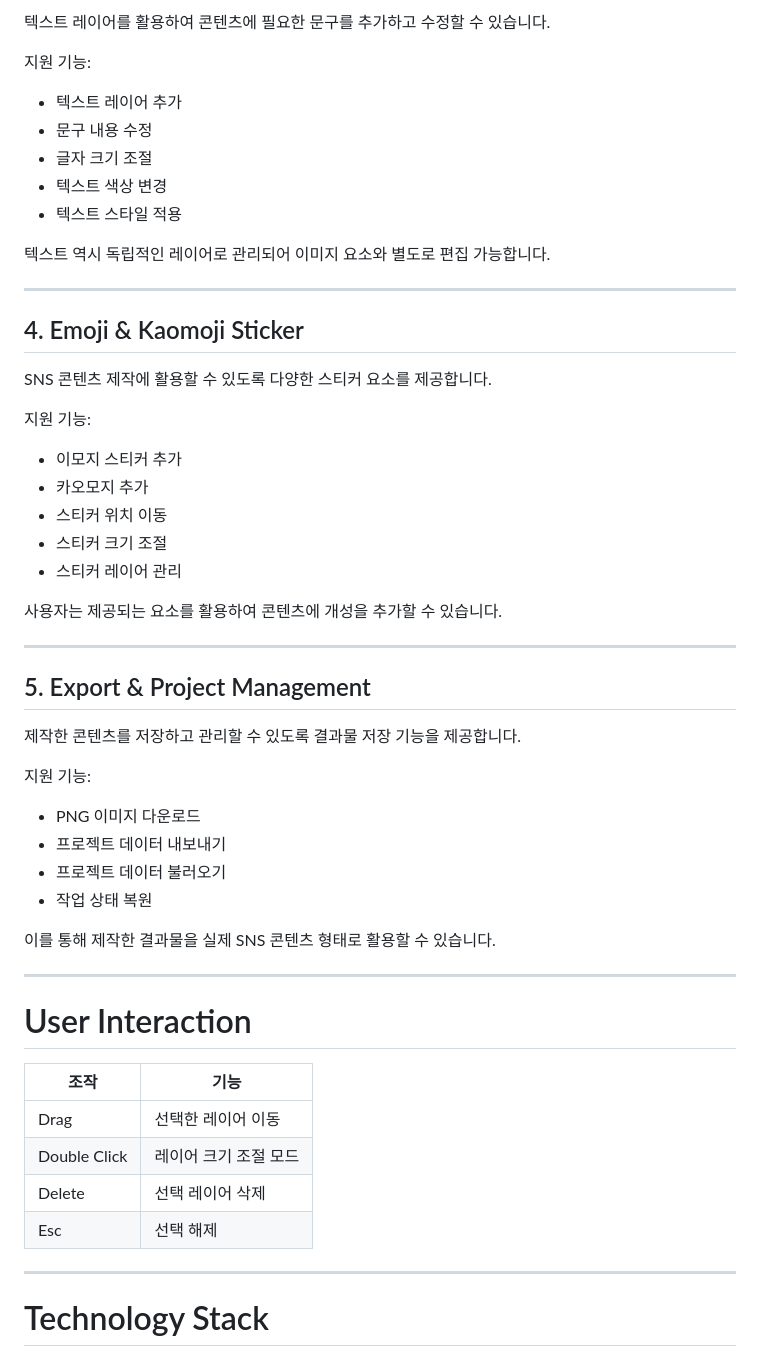
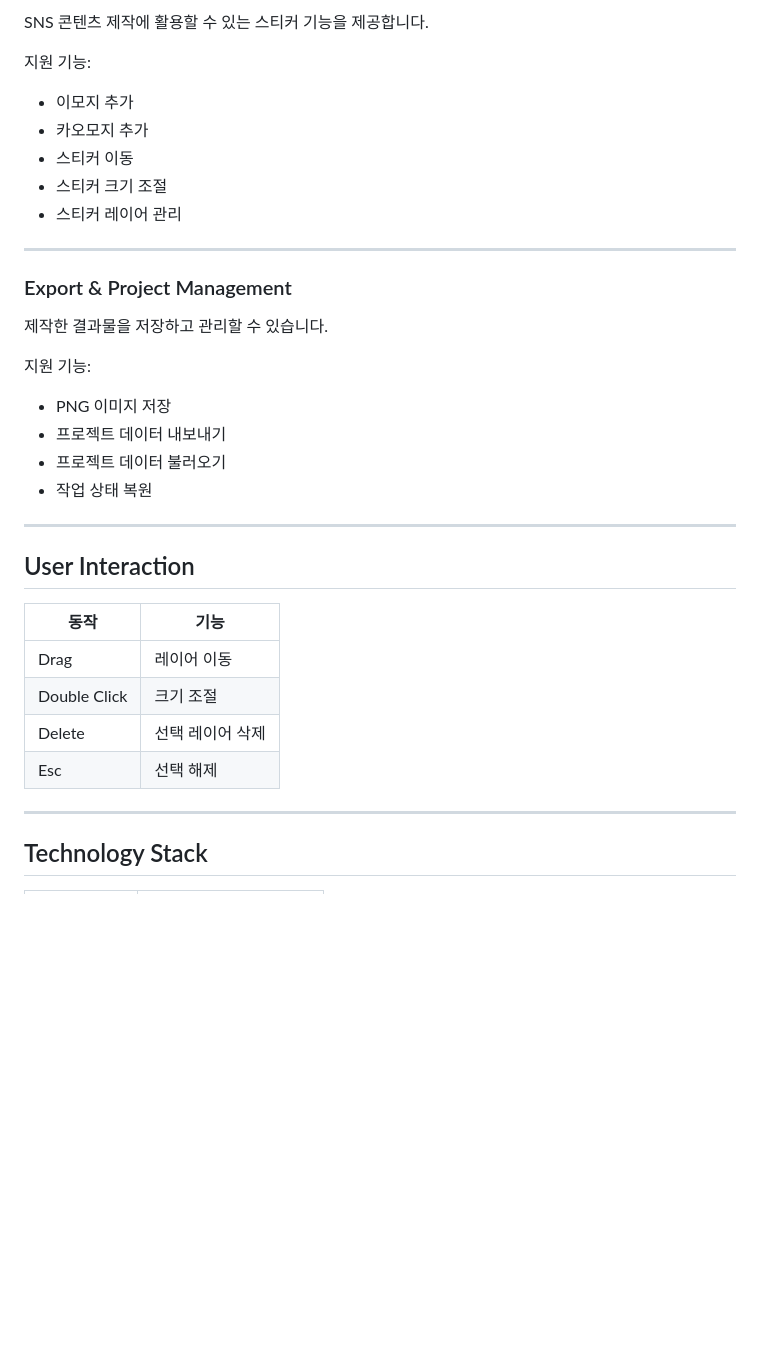
Before and after one commit to gamedh823-cmd/T03, a Markdown page: README.md, the part around one of its changes. Rendered like a GitHub page; blank space fills up the shorter version.

```diff
--- a/README.md
+++ b/README.md
@@ -72,59 +82,39 @@ WONWON STUDIO의 핵심 기능은 캔버스 기반 레이어 편집 시스템입
 
-텍스트 레이어를 활용하여 콘텐츠에 필요한 문구를 추가하고 수정할 수 있습니다.
+SNS 콘텐츠 제작에 활용할 수 있는 스티커 기능을 제공합니다.
 
 지원 기능:
 
-- 텍스트 레이어 추가
-- 문구 내용 수정
-- 글자 크기 조절
-- 텍스트 색상 변경
-- 텍스트 스타일 적용
-
-텍스트 역시 독립적인 레이어로 관리되어 이미지 요소와 별도로 편집 가능합니다.
+- 이모지 추가
+- 카오모지 추가
+- 스티커 이동
+- 스티커 크기 조절
+- 스티커 레이어 관리
 
 ---
 
-## 4. Emoji & Kaomoji Sticker
+### Export & Project Management
 
-SNS 콘텐츠 제작에 활용할 수 있도록 다양한 스티커 요소를 제공합니다.
+제작한 결과물을 저장하고 관리할 수 있습니다.
 
 지원 기능:
 
-- 이모지 스티커 추가
-- 카오모지 추가
-- 스티커 위치 이동
-- 스티커 크기 조절
-- 스티커 레이어 관리
-
-사용자는 제공되는 요소를 활용하여 콘텐츠에 개성을 추가할 수 있습니다.
-
----
-
-## 5. Export & Project Management
-
-제작한 콘텐츠를 저장하고 관리할 수 있도록 결과물 저장 기능을 제공합니다.
-
-지원 기능:
-
-- PNG 이미지 다운로드
+- PNG 이미지 저장
 - 프로젝트 데이터 내보내기
 - 프로젝트 데이터 불러오기
 - 작업 상태 복원
 
-이를 통해 제작한 결과물을 실제 SNS 콘텐츠 형태로 활용할 수 있습니다.
-
 ---
 
-# User Interaction
+## User Interaction
 
-| 조작 | 기능 |
+| 동작 | 기능 |
 | --- | --- |
-| Drag | 선택한 레이어 이동 |
-| Double Click | 레이어 크기 조절 모드 |
+| Drag | 레이어 이동 |
+| Double Click | 크기 조절 |
 | Delete | 선택 레이어 삭제 |
 | Esc | 선택 해제 |
 
 ---
 
-# Technology Stack
+## Technology Stack
 
```
Also changed, not shown: other parts of README.md (+70 -70 lines).
